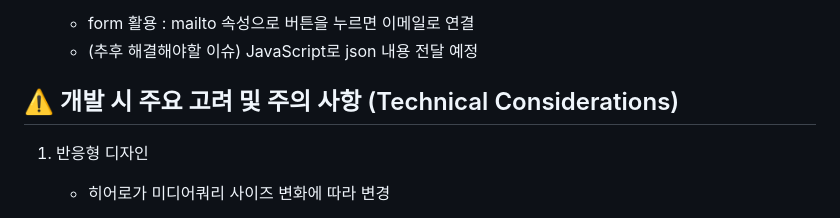
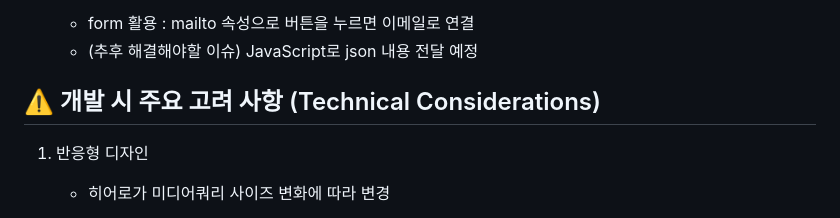
Before and after one commit to Naeun-K/resume2026, a Markdown page: README.md, the part around the change. Drawn GitHub-style.

Commit message:
Fix : details of README.md

```diff
--- a/README.md
+++ b/README.md
@@ -57,7 +57,7 @@
   - form 활용 : mailto 속성으로 버튼을 누르면 이메일로 연결
   - (추후 해결해야할 이슈) JavaScript로 json 내용 전달 예정
 
-## ⚠️ 개발 시 주요 고려 및 주의 사항 (Technical Considerations)
+## ⚠️ 개발 시 주요 고려 사항 (Technical Considerations)
 
 1. 반응형 디자인
    - 히어로가 미디어쿼리 사이즈 변화에 따라 변경
```
